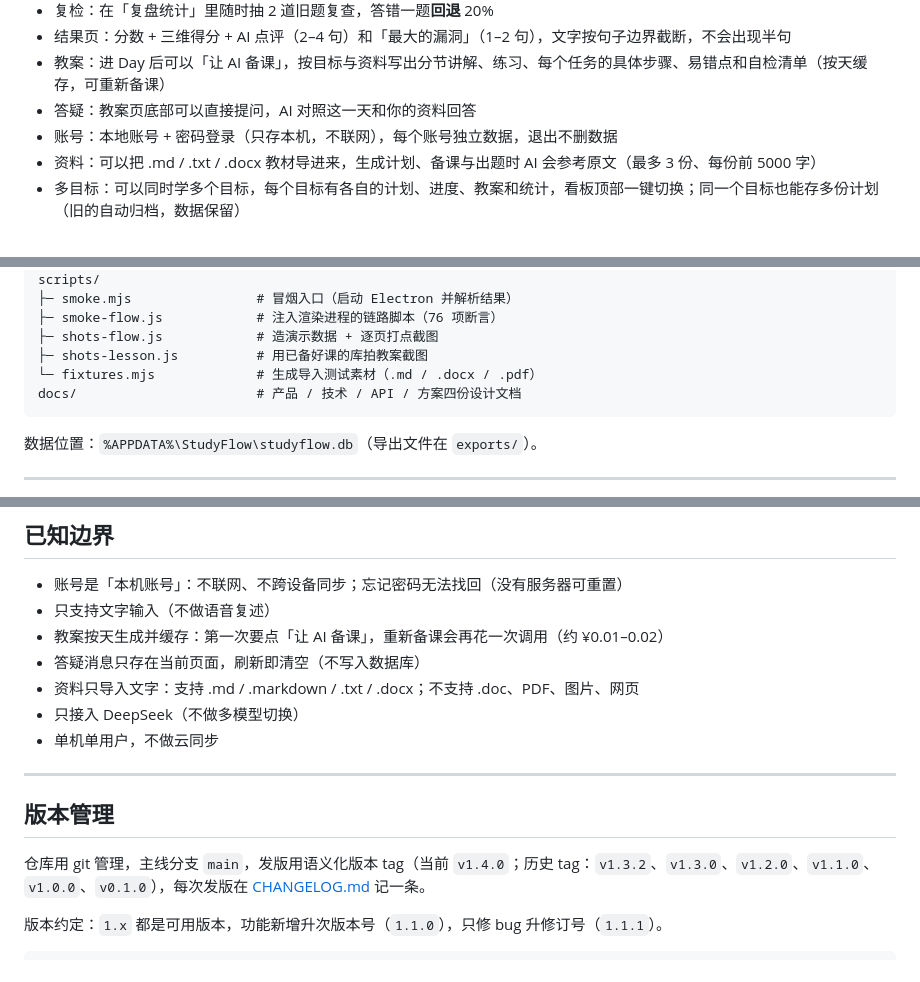
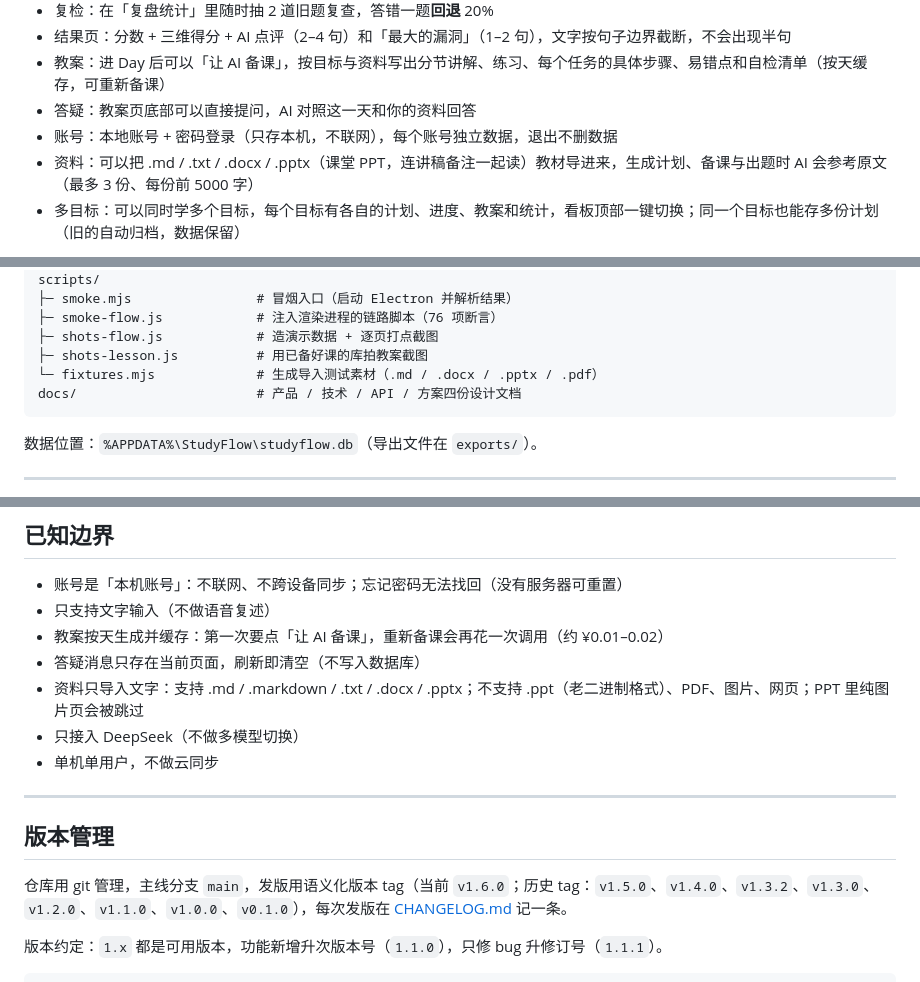
Before and after one commit to shilingxiaoa/StudyFlow, a Markdown page: README.md, 3 parts joined by grey strips. Drawn GitHub-style.

Commit message:
feat: 支持导入 .pptx 课堂 PPT（v1.6.0）

````diff
--- a/README.md
+++ b/README.md
@@ -10,7 +10,7 @@
 - 教案：进 Day 后可以「让 AI 备课」，按目标与资料写出分节讲解、练习、每个任务的具体步骤、易错点和自检清单（按天缓存，可重新备课）
 - 答疑：教案页底部可以直接提问，AI 对照这一天和你的资料回答
 - 账号：本地账号 + 密码登录（只存本机，不联网），每个账号独立数据，退出不删数据
-- 资料：可以把 .md / .txt / .docx 教材导进来，生成计划、备课与出题时 AI 会参考原文（最多 3 份、每份前 5000 字）
+- 资料：可以把 .md / .txt / .docx / .pptx（课堂 PPT，连讲稿备注一起读）教材导进来，生成计划、备课与出题时 AI 会参考原文（最多 3 份、每份前 5000 字）
 - 多目标：可以同时学多个目标，每个目标有各自的计划、进度、教案和统计，看板顶部一键切换；同一个目标也能存多份计划（旧的自动归档，数据保留）
 
 > 设计文档：`docs/01-产品设计.md`、`docs/02-技术设计.md`、`docs/03-DeepSeek-API-备忘.md`、`docs/04-技术方案.md`、`docs/05-上线路线图.md`（v2 计划：打包/分发/账号同步/AI 网关/商业化）
@@ -112,7 +112,7 @@ scripts/
 ├─ smoke-flow.js            # 注入渲染进程的链路脚本（76 项断言）
 ├─ shots-flow.js            # 造演示数据 + 逐页打点截图
 ├─ shots-lesson.js          # 用已备好课的库拍教案截图
-└─ fixtures.mjs             # 生成导入测试素材（.md / .docx / .pdf）
+└─ fixtures.mjs             # 生成导入测试素材（.md / .docx / .pptx / .pdf）
 docs/                       # 产品 / 技术 / API / 方案四份设计文档
 ```
 
@@ -170,7 +170,7 @@ docs/                       # 产品 / 技术 / API / 方案四份设计文档
 - 只支持文字输入（不做语音复述）
 - 教案按天生成并缓存：第一次要点「让 AI 备课」，重新备课会再花一次调用（约 ¥0.01–0.02）
 - 答疑消息只存在当前页面，刷新即清空（不写入数据库）
-- 资料只导入文字：支持 .md / .markdown / .txt / .docx；不支持 .doc、PDF、图片、网页
+- 资料只导入文字：支持 .md / .markdown / .txt / .docx / .pptx；不支持 .ppt（老二进制格式）、PDF、图片、网页；PPT 里纯图片页会被跳过
 - 只接入 DeepSeek（不做多模型切换）
 - 单机单用户，不做云同步
 
@@ -178,7 +178,7 @@ docs/                       # 产品 / 技术 / API / 方案四份设计文档
 
 ## 版本管理
 
-仓库用 git 管理，主线分支 `main`，发版用语义化版本 tag（当前 `v1.4.0`；历史 tag：`v1.3.2`、`v1.3.0`、`v1.2.0`、`v1.1.0`、`v1.0.0`、`v0.1.0`），每次发版在 [CHANGELOG.md](./CHANGELOG.md) 记一条。
+仓库用 git 管理，主线分支 `main`，发版用语义化版本 tag（当前 `v1.6.0`；历史 tag：`v1.5.0`、`v1.4.0`、`v1.3.2`、`v1.3.0`、`v1.2.0`、`v1.1.0`、`v1.0.0`、`v0.1.0`），每次发版在 [CHANGELOG.md](./CHANGELOG.md) 记一条。
 
 版本约定：`1.x` 都是可用版本，功能新增升次版本号（`1.1.0`），只修 bug 升修订号（`1.1.1`）。
 
````
Also changed, not shown: other parts of README.md (+1 -1 lines), CHANGELOG.md (+9 -0 lines), .shots/dashboard.png, .shots/day.png, .shots/login.png, .shots/plan-new.png, .shots/settings.png, .shots/stats.png, 8 other files.
